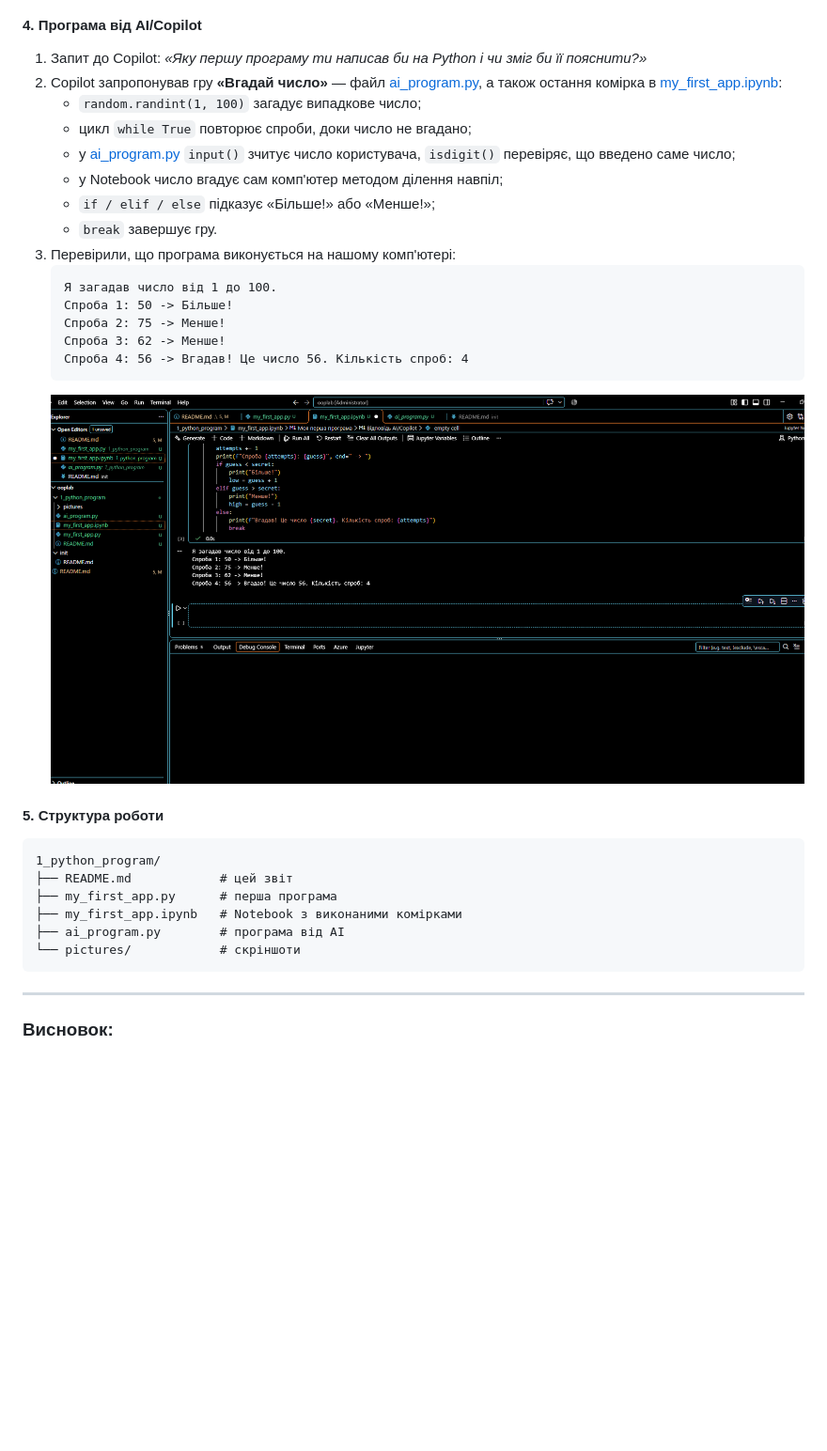
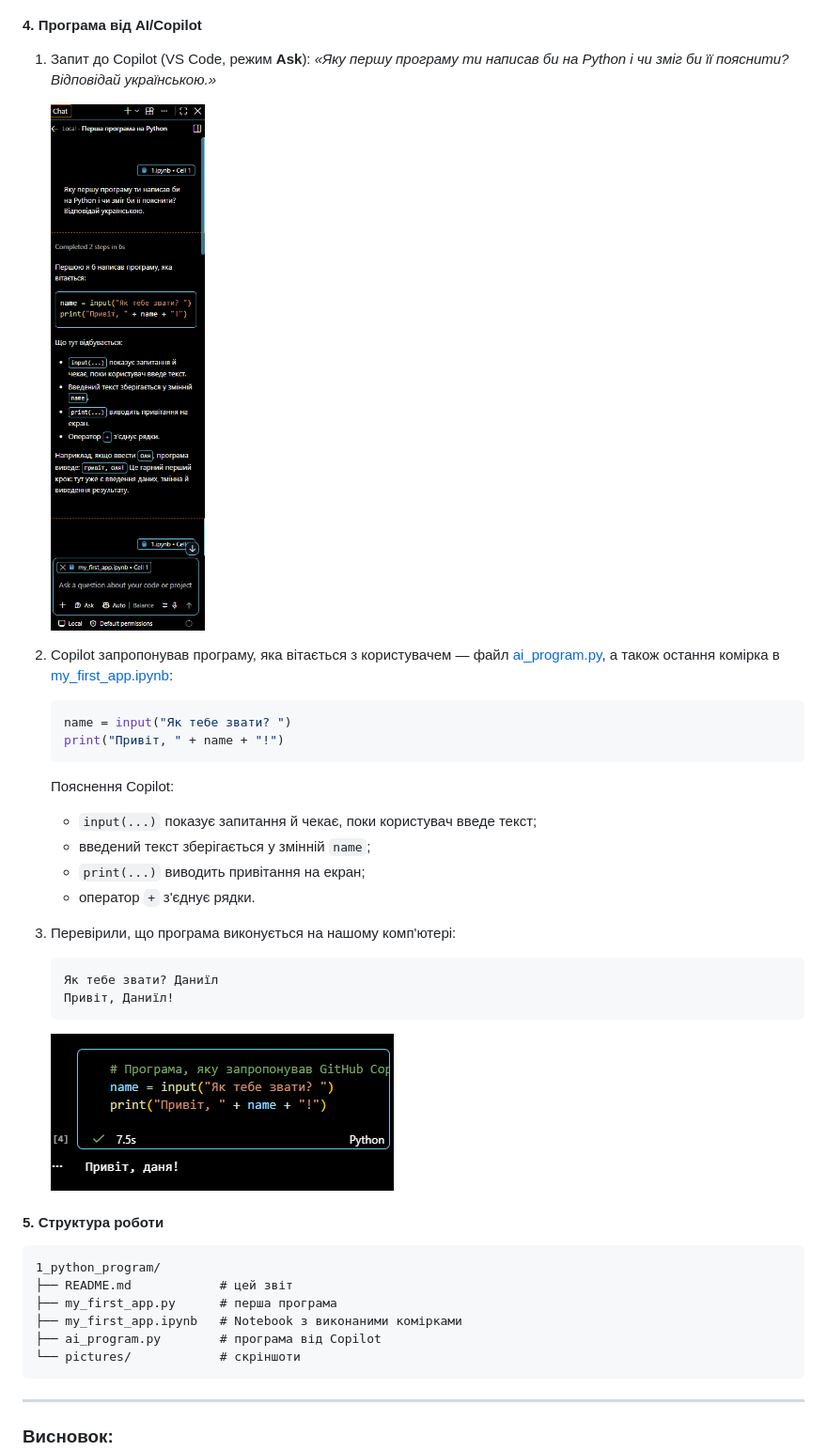
Before and after one commit to CYBERCAT2009/ooplab, a Markdown page: 1_python_program/README.md, the part around one of its changes. Shown at 94% size. GitHub-like rendering; pictures changed too: 1_python_program/pictures/copilot.png (added), 1_python_program/pictures/ipynb_run.png; blank space fills up the shorter version.

````diff
--- a/1_python_program/README.md
+++ b/1_python_program/README.md
@@ -44,19 +44,21 @@
     ![Markdown комірка](./pictures/ipynb_markdown.png "Notebook з Markdown коміркою")
 
 #### 4. Програма від AI/Copilot
-1. Запит до Copilot: *«Яку першу програму ти написав би на Python і чи зміг би її пояснити?»*
-2. Copilot запропонував гру **«Вгадай число»** — файл [ai_program.py](ai_program.py), а також остання комірка в [my_first_app.ipynb](my_first_app.ipynb):
-    - `random.randint(1, 100)` загадує випадкове число;
-    - цикл `while True` повторює спроби, доки число не вгадано;
-    - у [ai_program.py](ai_program.py) `input()` зчитує число користувача, `isdigit()` перевіряє, що введено саме число;
-    - у Notebook число вгадує сам комп'ютер методом ділення навпіл;
-    - `if / elif / else` підказує «Більше!» або «Менше!»;
-    - `break` завершує гру.
+1. Запит до Copilot (VS Code, режим **Ask**): *«Яку першу програму ти написав би на Python і чи зміг би її пояснити? Відповідай українською.»*
+
+    ![Відповідь Copilot](./pictures/copilot.png "Відповідь Copilot")
+2. Copilot запропонував програму, яка вітається з користувачем — файл [ai_program.py](ai_program.py), а також остання комірка в [my_first_app.ipynb](my_first_app.ipynb):
+    ```python
+    name = input("Як тебе звати? ")
+    print("Привіт, " + name + "!")
+    ```
+    Пояснення Copilot:
+    - `input(...)` показує запитання й чекає, поки користувач введе текст;
+    - введений текст зберігається у змінній `name`;
+    - `print(...)` виводить привітання на екран;
+    - оператор `+` з'єднує рядки.
 3. Перевірили, що програма виконується на нашому комп'ютері:
     ```text
-    Я загадав число від 1 до 100.
-    Спроба 1: 50 -> Більше!
-    Спроба 2: 75 -> Менше!
-    Спроба 3: 62 -> Менше!
-    Спроба 4: 56 -> Вгадав! Це число 56. Кількість спроб: 4
+    Як тебе звати? Даниїл
+    Привіт, Даниїл!
     ```
@@ -68,7 +70,7 @@
 ├── README.md            # цей звіт
 ├── my_first_app.py      # перша програма
 ├── my_first_app.ipynb   # Notebook з виконаними комірками
-├── ai_program.py        # програма від AI
+├── ai_program.py        # програма від Copilot
 └── pictures/            # скріншоти
 ```
 
````
Also changed, not shown: other parts of 1_python_program/README.md (+1 -1 lines), 2_python_basics/README.md (+35 -4 lines), 2_python_basics/pictures/copilot.png (added), 3 other files.
